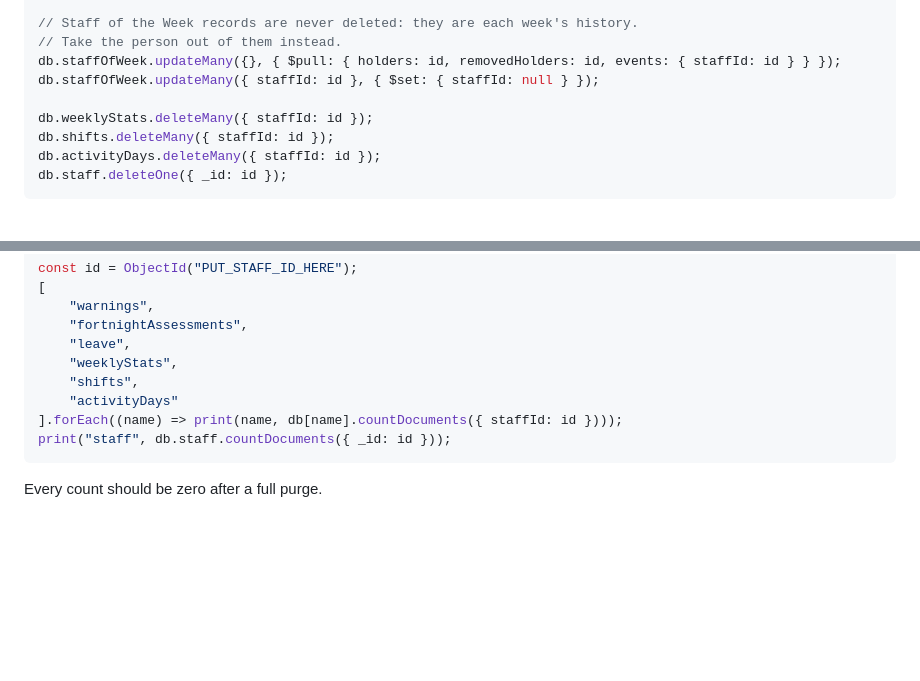
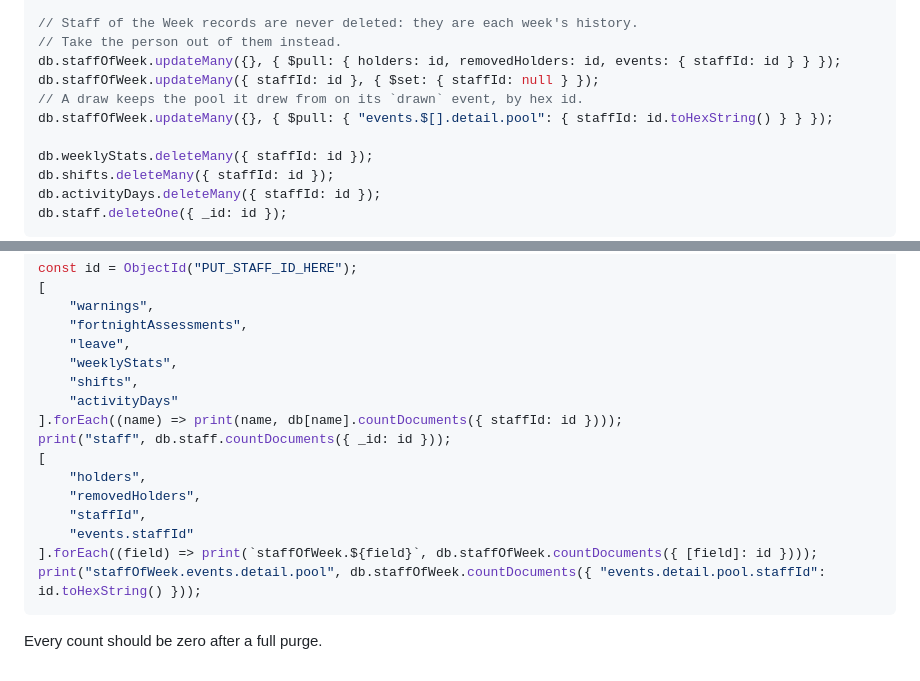
Before and after one commit to carolinaisslaying/RainbowIsleStaffBot, a Markdown page: DELETION.md, 2 parts joined by grey strips. Rendered like a GitHub page; blank space fills up the shorter version.

````diff
--- a/DELETION.md
+++ b/DELETION.md
@@ -164,6 +164,8 @@ db.leave.deleteMany({ staffId: id }); // or purge them one by one from the log
 // Take the person out of them instead.
 db.staffOfWeek.updateMany({}, { $pull: { holders: id, removedHolders: id, events: { staffId: id } } });
 db.staffOfWeek.updateMany({ staffId: id }, { $set: { staffId: null } });
+// A draw keeps the pool it drew from on its `drawn` event, by hex id.
+db.staffOfWeek.updateMany({}, { $pull: { "events.$[].detail.pool": { staffId: id.toHexString() } } });
 
 db.weeklyStats.deleteMany({ staffId: id });
 db.shifts.deleteMany({ staffId: id });
@@ -265,6 +267,13 @@ const id = ObjectId("PUT_STAFF_ID_HERE");
     "activityDays"
 ].forEach((name) => print(name, db[name].countDocuments({ staffId: id })));
 print("staff", db.staff.countDocuments({ _id: id }));
+[
+    "holders",
+    "removedHolders",
+    "staffId",
+    "events.staffId"
+].forEach((field) => print(`staffOfWeek.${field}`, db.staffOfWeek.countDocuments({ [field]: id })));
+print("staffOfWeek.events.detail.pool", db.staffOfWeek.countDocuments({ "events.detail.pool.staffId": id.toHexString() }));
 ```
 
 Every count should be zero after a full purge.
````
Also changed, not shown: CLAUDE.md (+24 -12 lines).
